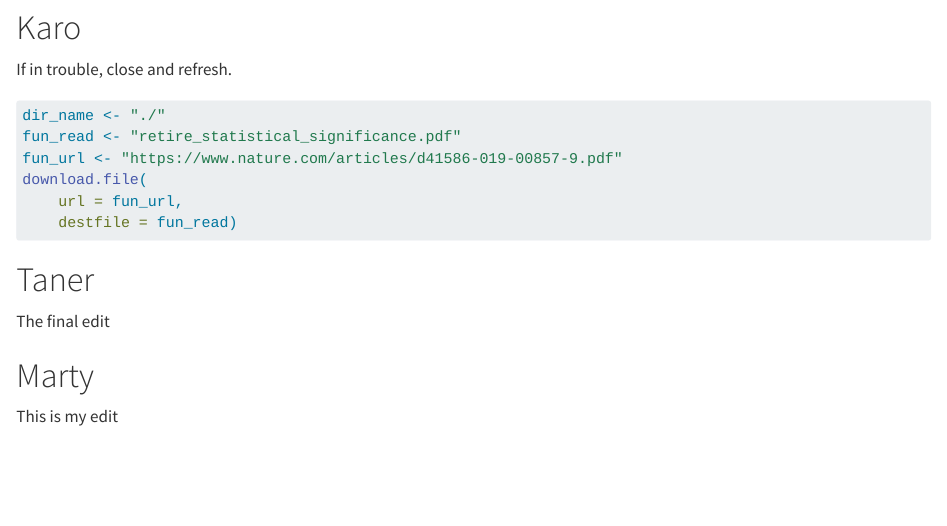
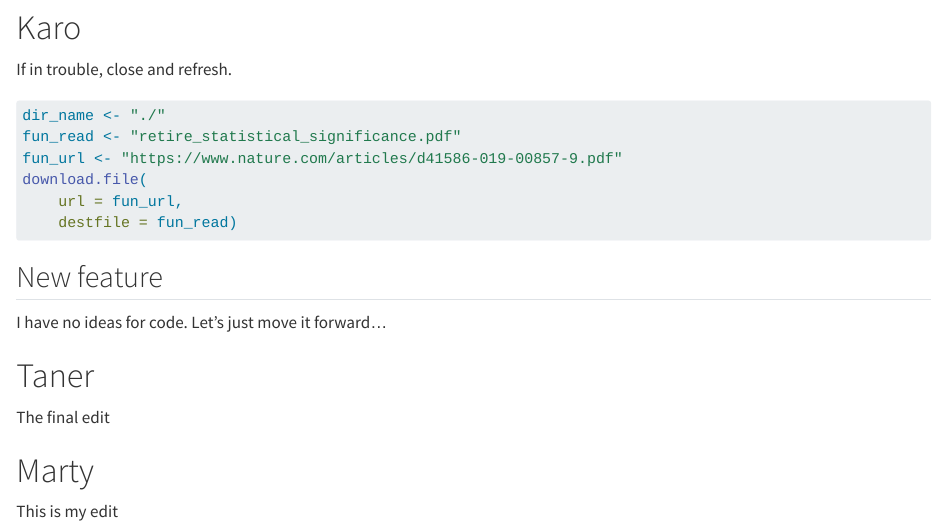
Before and after one commit to skrendaskrenduolis/group28, a Quarto document (group_document.qmd): the page in a window 1100 px wide, from 240 px down. Rendered offline with R 4.5, knitr and Pandoc in place of Quarto, with nearby package versions; the code chunks are not run, so their results and figures are left out.

Commit message:
Added a "New feature"

````diff
--- a/group_document.qmd
+++ b/group_document.qmd
@@ -29,6 +29,10 @@ download.file(
     destfile = fun_read)
 ```
 
+## New feature
+
+I have no ideas for code. Let's just move it forward...
+
 # Taner
 
 The final edit
````
